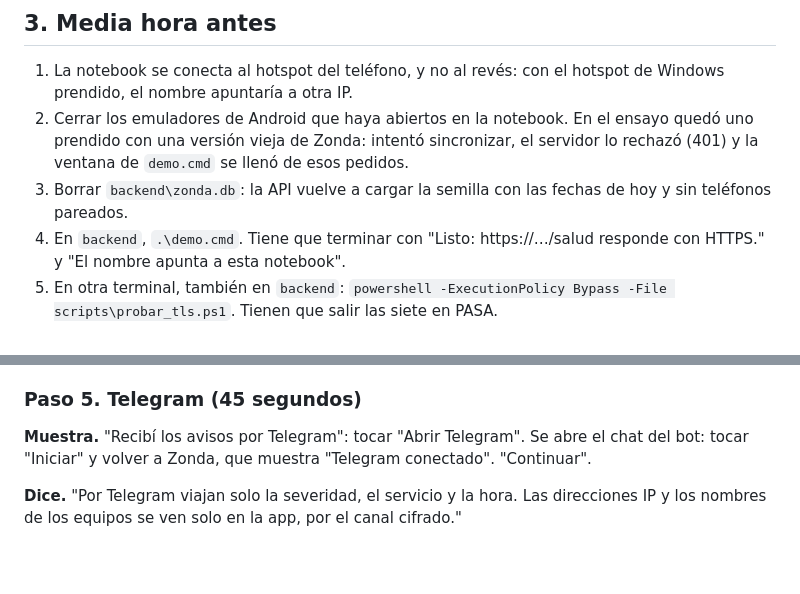
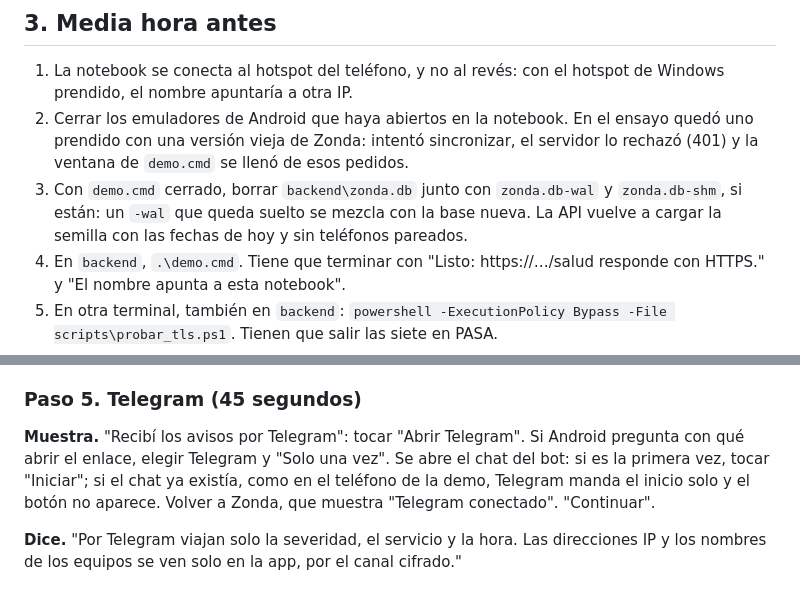
Before and after one commit to Taiel1998/zonda-app, a Markdown page: docs/guion_demo.md, 2 parts joined by grey strips. Rendered like a GitHub page; blank space fills up the shorter version.

Commit message:
docs: el guion con Telegram sin "Iniciar" y la base borrada con su -wal y -shm
Lo que salió al armar la base de la demo con la semilla real el 17/10:

- Paso 5: si el chat con el bot ya existe, Telegram manda el inicio solo y
  no muestra "Iniciar"; antes, Android puede preguntar si abrir el enlace con
  Telegram o con Chrome.
- Media hora antes, paso 3: zonda.db se borra junto con su -wal y su -shm,
  porque un -wal suelto se mezcla con la base nueva.

```diff
--- a/docs/guion_demo.md
+++ b/docs/guion_demo.md
@@ -22,7 +22,7 @@ Lo recorrimos entero el 14/10/2026 en el emulador, con el APK de release firmado
 
 1. La notebook se conecta al hotspot del teléfono, y no al revés: con el hotspot de Windows prendido, el nombre apuntaría a otra IP.
 2. Cerrar los emuladores de Android que haya abiertos en la notebook. En el ensayo quedó uno prendido con una versión vieja de Zonda: intentó sincronizar, el servidor lo rechazó (401) y la ventana de `demo.cmd` se llenó de esos pedidos.
-3. Borrar `backend\zonda.db`: la API vuelve a cargar la semilla con las fechas de hoy y sin teléfonos pareados.
+3. Con `demo.cmd` cerrado, borrar `backend\zonda.db` junto con `zonda.db-wal` y `zonda.db-shm`, si están: un `-wal` que queda suelto se mezcla con la base nueva. La API vuelve a cargar la semilla con las fechas de hoy y sin teléfonos pareados.
 4. En `backend`, `.\demo.cmd`. Tiene que terminar con "Listo: https://…/salud responde con HTTPS." y "El nombre apunta a esta notebook".
 5. En otra terminal, también en `backend`: `powershell -ExecutionPolicy Bypass -File scripts\probar_tls.ps1`. Tienen que salir las siete en PASA.
 6. En el teléfono, Ajustes de Android → Apps → Zonda → Almacenamiento → Borrar datos, para mostrar el primer inicio desde cero.
@@ -61,7 +61,7 @@ Lo recorrimos entero el 14/10/2026 en el emulador, con el APK de release firmado
 
 ### Paso 5. Telegram (45 segundos)
 
-**Muestra.** "Recibí los avisos por Telegram": tocar "Abrir Telegram". Se abre el chat del bot: tocar "Iniciar" y volver a Zonda, que muestra "Telegram conectado". "Continuar".
+**Muestra.** "Recibí los avisos por Telegram": tocar "Abrir Telegram". Si Android pregunta con qué abrir el enlace, elegir Telegram y "Solo una vez". Se abre el chat del bot: si es la primera vez, tocar "Iniciar"; si el chat ya existía, como en el teléfono de la demo, Telegram manda el inicio solo y el botón no aparece. Volver a Zonda, que muestra "Telegram conectado". "Continuar".
 
 **Dice.** "Por Telegram viajan solo la severidad, el servicio y la hora. Las direcciones IP y los nombres de los equipos se ven solo en la app, por el canal cifrado."
 
```
